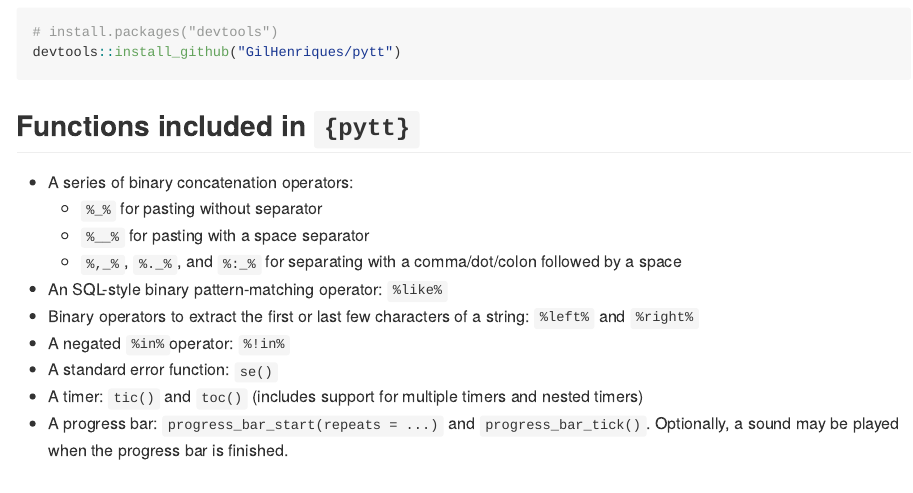
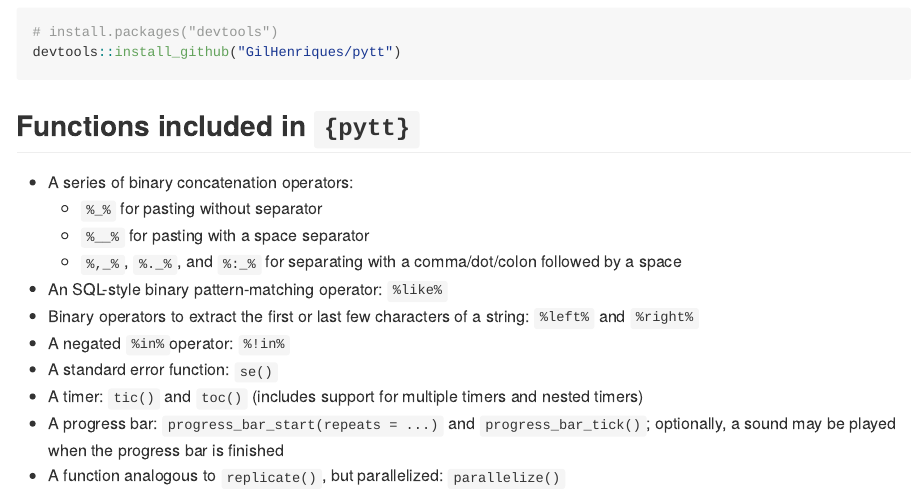
Before and after one commit to GilHenriques/pytt, an R Markdown document (README.Rmd): the page in a window 1100 px wide, from 310 px down. The pictures show the output file README.md that the author committed with the source, drawn offline in the style of GitHub; badge pictures from the web are left out.

Commit message:
Add parallelize to readme

```diff
--- a/README.Rmd
+++ b/README.Rmd
@@ -45,4 +45,5 @@ devtools::install_github("GilHenriques/pytt")
 - A negated `%in%`operator: `%!in%`
 - A standard error function: `se()`
 - A timer: `tic()` and `toc()` (includes support for multiple timers and nested timers)
-- A progress bar: `progress_bar_start(repeats = ...)` and `progress_bar_tick()`. Optionally, a sound may be played when the progress bar is finished.
+- A progress bar: `progress_bar_start(repeats = ...)` and `progress_bar_tick()`; optionally, a sound may be played when the progress bar is finished
+- A function analogous to `replicate()`, but parallelized: `parallelize()`
```
Also changed, not shown: README.md.
